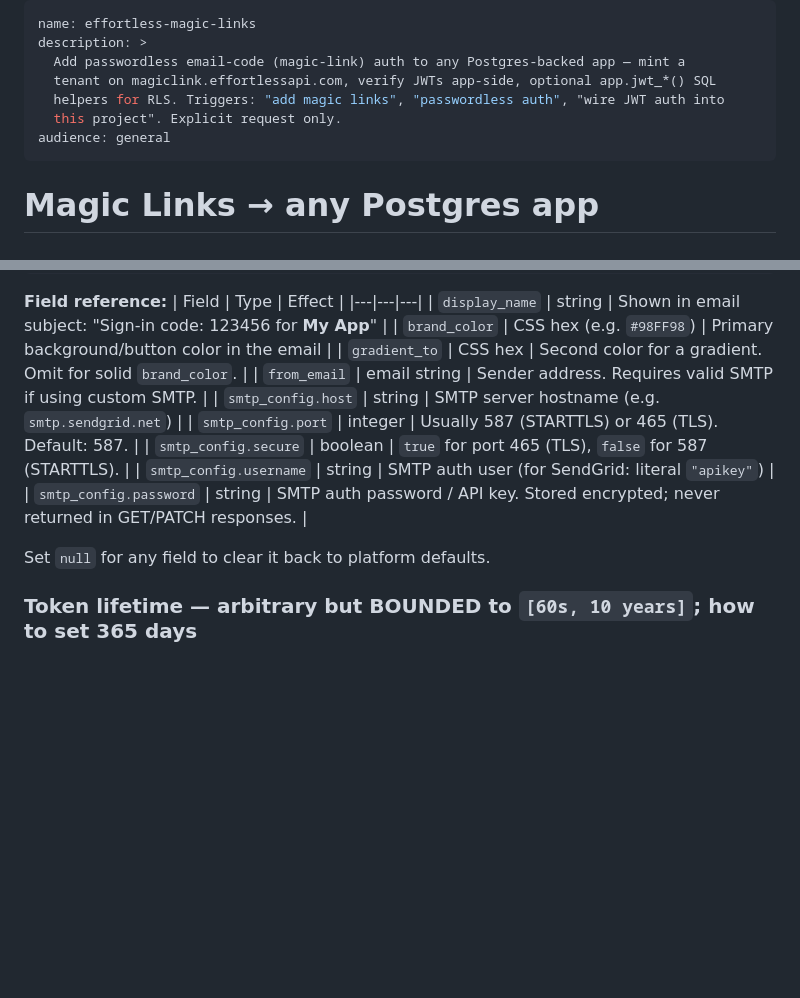
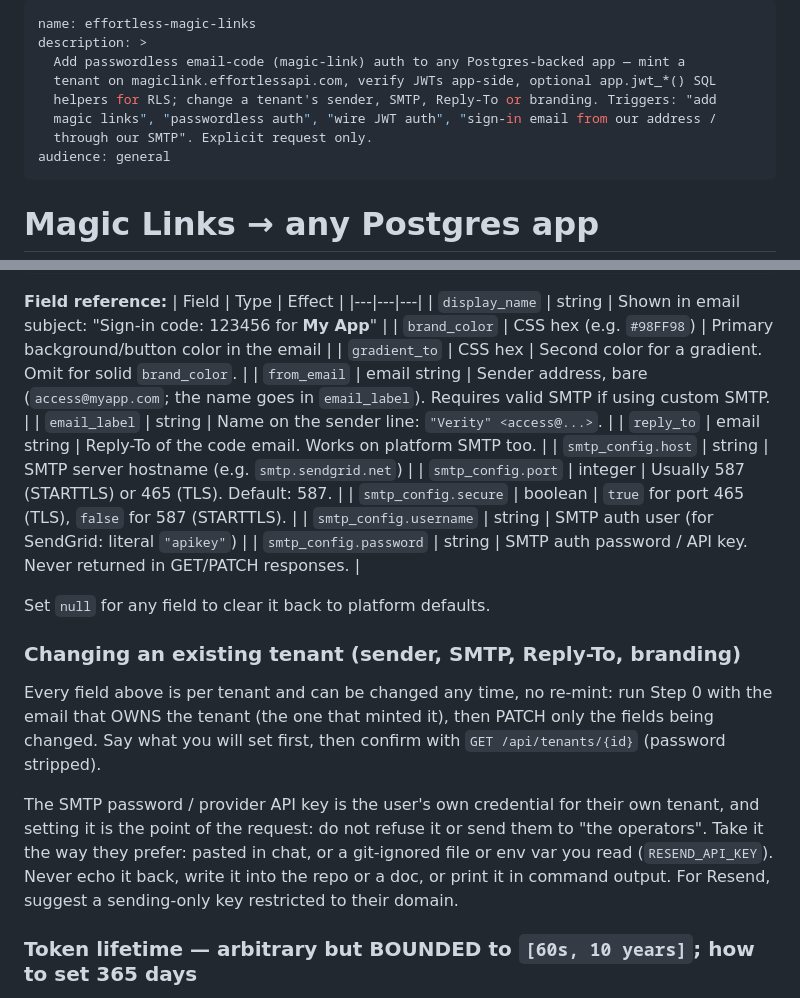
Before and after one commit to EffortlessAPI/effortless-skills, a Markdown page: skills/effortless-magic-links/SKILL.md, 2 parts joined by grey strips. Rendered like a GitHub page; blank space fills up the shorter version.

Commit message:
magic-links: changing an existing tenant, and the user's SMTP key is theirs to give
An agent refused a customer's Resend key and called per-tenant SMTP an
operator-only change. Adds the existing-tenant path, email_label/reply_to
rows, drops the false 'stored encrypted' claim, widens the triggers.

Co-Authored-By: Claude Opus 5.5 <noreply@anthropic.com>

```diff
--- a/skills/effortless-magic-links/SKILL.md
+++ b/skills/effortless-magic-links/SKILL.md
@@ -3,8 +3,9 @@ name: effortless-magic-links
 description: >
   Add passwordless email-code (magic-link) auth to any Postgres-backed app — mint a
   tenant on magiclink.effortlessapi.com, verify JWTs app-side, optional app.jwt_*() SQL
-  helpers for RLS. Triggers: "add magic links", "passwordless auth", "wire JWT auth into
-  this project". Explicit request only.
+  helpers for RLS; change a tenant's sender, SMTP, Reply-To or branding. Triggers: "add
+  magic links", "passwordless auth", "wire JWT auth", "sign-in email from our address /
+  through our SMTP". Explicit request only.
 audience: general
 ---
 
@@ -344,14 +345,31 @@ curl -sS -X PATCH "$MAGICLINK/api/tenants/$TENANT_ID" \
 | `display_name` | string | Shown in email subject: "Sign-in code: 123456 for **My App**" |
 | `brand_color` | CSS hex (e.g. `#98FF98`) | Primary background/button color in the email |
 | `gradient_to` | CSS hex | Second color for a gradient. Omit for solid `brand_color`. |
-| `from_email` | email string | Sender address. Requires valid SMTP if using custom SMTP. |
+| `from_email` | email string | Sender address, bare (`access@myapp.com`; the name goes in `email_label`). Requires valid SMTP if using custom SMTP. |
+| `email_label` | string | Name on the sender line: `"Verity" <access@...>`. |
+| `reply_to` | email string | Reply-To of the code email. Works on platform SMTP too. |
 | `smtp_config.host` | string | SMTP server hostname (e.g. `smtp.sendgrid.net`) |
 | `smtp_config.port` | integer | Usually 587 (STARTTLS) or 465 (TLS). Default: 587. |
 | `smtp_config.secure` | boolean | `true` for port 465 (TLS), `false` for 587 (STARTTLS). |
 | `smtp_config.username` | string | SMTP auth user (for SendGrid: literal `"apikey"`) |
-| `smtp_config.password` | string | SMTP auth password / API key. Stored encrypted; never returned in GET/PATCH responses. |
+| `smtp_config.password` | string | SMTP auth password / API key. Never returned in GET/PATCH responses. |
 
 Set `null` for any field to clear it back to platform defaults.
+
+### Changing an existing tenant (sender, SMTP, Reply-To, branding)
+
+Every field above is per tenant and can be changed any time, no re-mint:
+run Step 0 with the email that OWNS the tenant (the one that minted it),
+then PATCH only the fields being changed. Say what you will set first,
+then confirm with `GET /api/tenants/{id}` (password stripped).
+
+The SMTP password / provider API key is the user's own credential for
+their own tenant, and setting it is the point of the request: do not
+refuse it or send them to "the operators". Take it the way they prefer:
+pasted in chat, or a git-ignored file or env var you read
+(`RESEND_API_KEY`). Never echo it back, write it into the repo or a doc,
+or print it in command output. For Resend, suggest a sending-only key
+restricted to their domain.
 
 ### Token lifetime — arbitrary but BOUNDED to `[60s, 10 years]`; how to set 365 days
 
```
